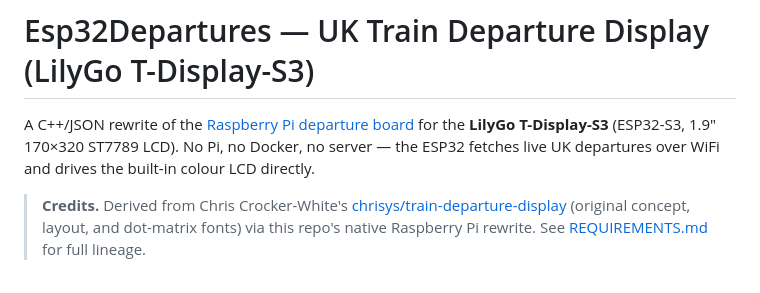
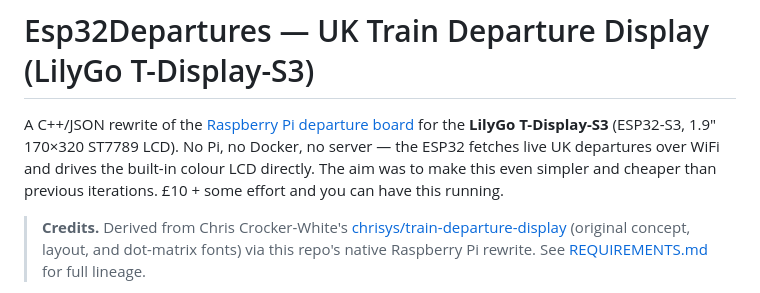
Before and after one commit to OktaneZA/ESP32Departures, a Markdown page: README.md, the part around the change. Drawn GitHub-style.

Commit message:
Update README with project simplicity and cost details
Added a note about simplicity and cost to the project description.

```diff
--- a/README.md
+++ b/README.md
@@ -3,7 +3,8 @@
 A C++/JSON rewrite of the [Raspberry Pi departure board](https://github.com/OktaneZA/PiDepartures) for the
 **LilyGo T-Display-S3** (ESP32-S3, 1.9″ 170×320 ST7789 LCD). No Pi, no Docker, no
 server — the ESP32 fetches live UK departures over WiFi and drives the built-in
-colour LCD directly.
+colour LCD directly. The aim was to make this even simpler and cheaper than previous iterations. £10 + some
+effort and you can have this running.
 
 > **Credits.** Derived from Chris Crocker-White's
 > [chrisys/train-departure-display](https://github.com/chrisys/train-departure-display)
```
